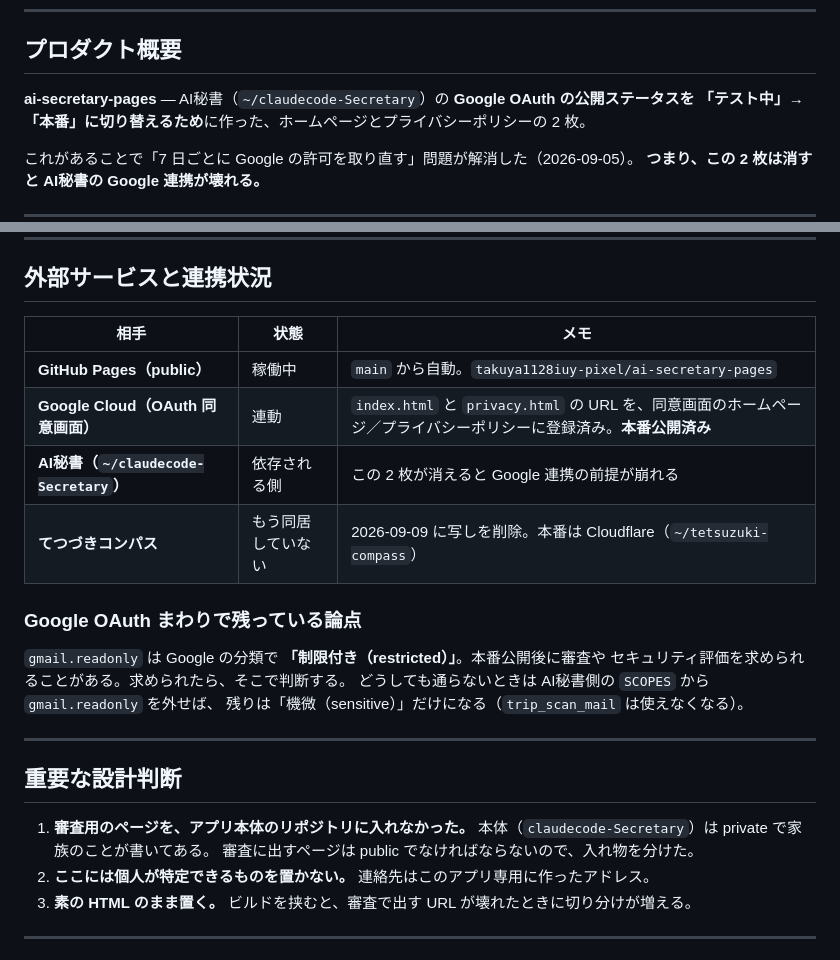
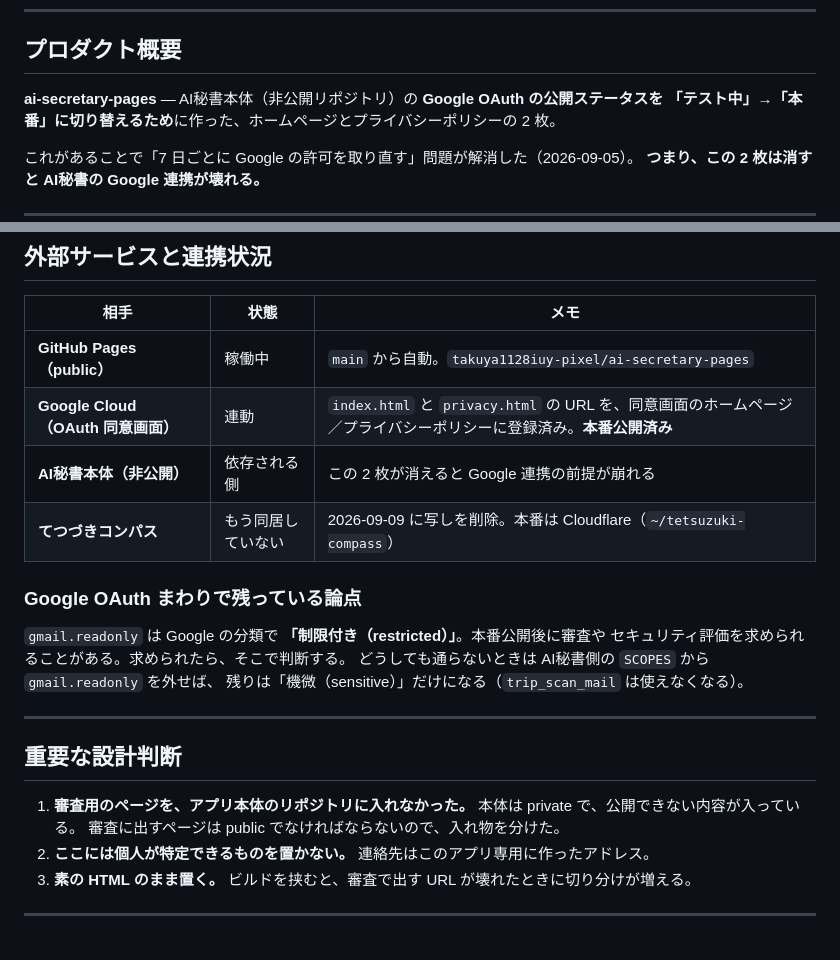
Before and after one commit to takuya1128iuy-pixel/ai-secretary-pages, a Markdown page: AI_HANDOFF.md, 2 parts joined by grey strips. Drawn GitHub-style.

Commit message:
公開資料から非公開リポジトリの名前と中身の示唆を外す
このリポジトリは public で、.md もそのまま誰でも読める状態にある。
非公開リポジトリの名前と「家族のことが書いてある」という記述が
3か所出ていたため、意味を保ったまま伏せた。

Co-Authored-By: Claude Opus 5 <noreply@anthropic.com>

```diff
--- a/AI_HANDOFF.md
+++ b/AI_HANDOFF.md
@@ -50,7 +50,7 @@ https://takuya1128iuy-pixel.github.io/ai-secretary-pages/hoken-navi/          40
 
 ## プロダクト概要
 
-**ai-secretary-pages** — AI秘書（`~/claudecode-Secretary`）の **Google OAuth の公開ステータスを
+**ai-secretary-pages** — AI秘書本体（非公開リポジトリ）の **Google OAuth の公開ステータスを
 「テスト中」→「本番」に切り替えるため**に作った、ホームページとプライバシーポリシーの 2 枚。
 
 これがあることで「7 日ごとに Google の許可を取り直す」問題が解消した（2026-09-05）。
@@ -91,7 +91,7 @@ open index.html      # そのままブラウザで開くだけ
 |---|---|---|
 | **GitHub Pages（public）** | 稼働中 | `main` から自動。`takuya1128iuy-pixel/ai-secretary-pages` |
 | **Google Cloud（OAuth 同意画面）** | 連動 | `index.html` と `privacy.html` の URL を、同意画面のホームページ／プライバシーポリシーに登録済み。**本番公開済み** |
-| **AI秘書（`~/claudecode-Secretary`）** | 依存される側 | この 2 枚が消えると Google 連携の前提が崩れる |
+| **AI秘書本体（非公開）** | 依存される側 | この 2 枚が消えると Google 連携の前提が崩れる |
 | **てつづきコンパス** | もう同居していない | 2026-09-09 に写しを削除。本番は Cloudflare（`~/tetsuzuki-compass`） |
 
 ### Google OAuth まわりで残っている論点
@@ -106,7 +106,7 @@ open index.html      # そのままブラウザで開くだけ
 ## 重要な設計判断
 
 1. **審査用のページを、アプリ本体のリポジトリに入れなかった。**
-   本体（`claudecode-Secretary`）は private で家族のことが書いてある。
+   本体は private で、公開できない内容が入っている。
    審査に出すページは public でなければならないので、入れ物を分けた。
 2. **ここには個人が特定できるものを置かない。** 連絡先はこのアプリ専用に作ったアドレス。
 3. **素の HTML のまま置く。** ビルドを挟むと、審査で出す URL が壊れたときに切り分けが増える。
```
